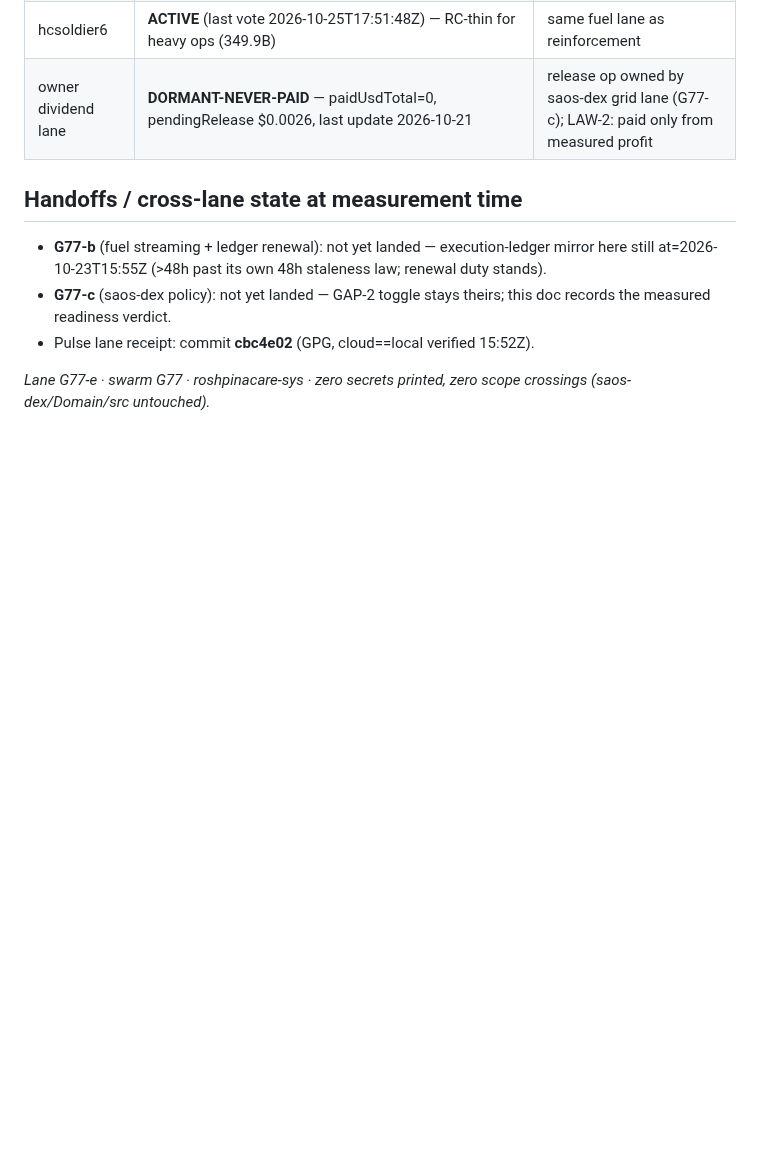
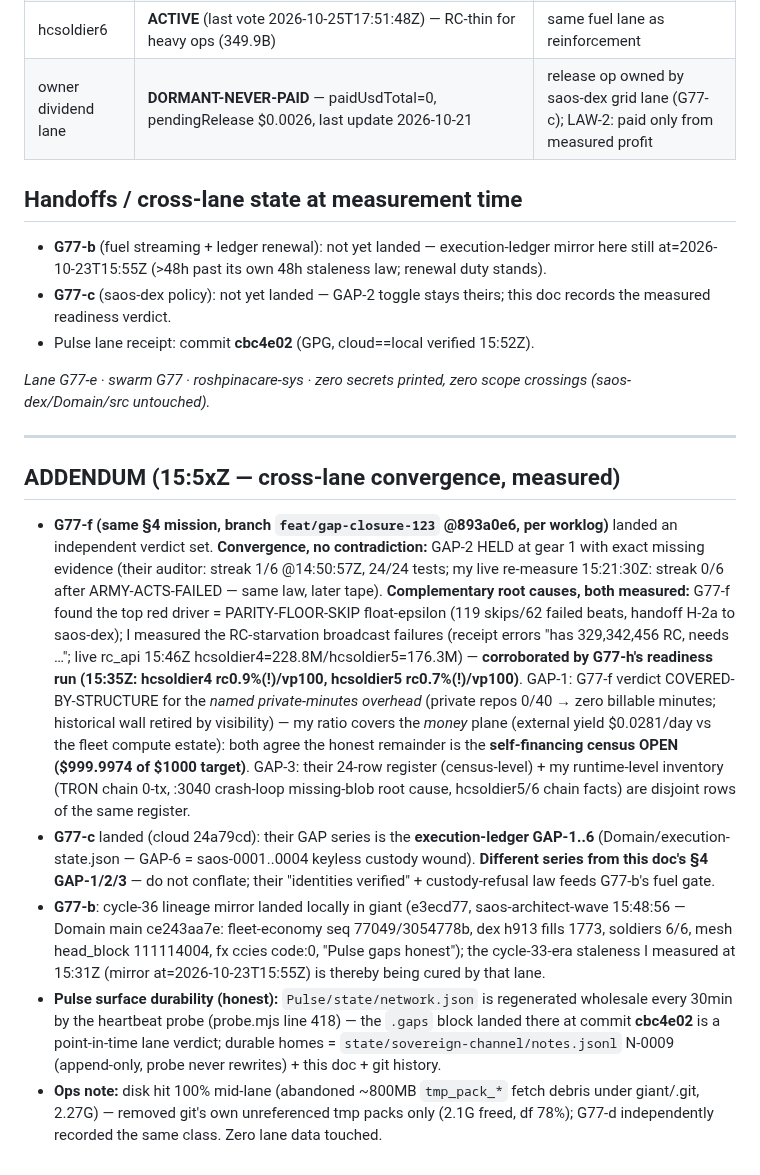
Before and after one commit to roshpinacare-sys/giant, a Markdown page: docs/status/gap-closure-2026-10-26.md, the part around the change. Rendered like a GitHub page; blank space fills up the shorter version.

Commit message:
gaps: cross-lane addendum — G77-f convergence (gear-gate held, parity-floor + RC-starvation complementary root causes, G77-h rc0.9%/0.7% corroboration), G77-c GAP-series distinction (ledger GAP-6 vs §4 GAP-1/2/3), G77-b cycle-36 cure note, Pulse-bot regeneration durability law, disk debris op note

```diff
--- a/docs/status/gap-closure-2026-10-26.md
+++ b/docs/status/gap-closure-2026-10-26.md
@@ -51,3 +51,13 @@ The wall (what the fleet's compute costs) vs the yield (what internal production
 - Pulse lane receipt: commit **cbc4e02** (GPG, cloud==local verified 15:52Z).
 
 *Lane G77-e · swarm G77 · roshpinacare-sys · zero secrets printed, zero scope crossings (saos-dex/Domain/src untouched).*
+
+---
+
+## ADDENDUM (15:5xZ — cross-lane convergence, measured)
+
+- **G77-f (same §4 mission, branch `feat/gap-closure-123` @893a0e6, per worklog)** landed an independent verdict set. **Convergence, no contradiction:** GAP-2 HELD at gear 1 with exact missing evidence (their auditor: streak 1/6 @14:50:57Z, 24/24 tests; my live re-measure 15:21:30Z: streak 0/6 after ARMY-ACTS-FAILED — same law, later tape). **Complementary root causes, both measured:** G77-f found the top red driver = PARITY-FLOOR-SKIP float-epsilon (119 skips/62 failed beats, handoff H-2a to saos-dex); I measured the RC-starvation broadcast failures (receipt errors "has 329,342,456 RC, needs …"; live rc_api 15:46Z hcsoldier4=228.8M/hcsoldier5=176.3M) — **corroborated by G77-h's readiness run (15:35Z: hcsoldier4 rc0.9%(!)/vp100, hcsoldier5 rc0.7%(!)/vp100)**. GAP-1: G77-f verdict COVERED-BY-STRUCTURE for the *named private-minutes overhead* (private repos 0/40 → zero billable minutes; historical wall retired by visibility) — my ratio covers the *money* plane (external yield $0.0281/day vs the fleet compute estate): both agree the honest remainder is the **self-financing census OPEN ($999.9974 of $1000 target)**. GAP-3: their 24-row register (census-level) + my runtime-level inventory (TRON chain 0-tx, :3040 crash-loop missing-blob root cause, hcsoldier5/6 chain facts) are disjoint rows of the same register.
+- **G77-c** landed (cloud 24a79cd): their GAP series is the **execution-ledger GAP-1..6** (Domain/execution-state.json — GAP-6 = saos-0001..0004 keyless custody wound). **Different series from this doc's §4 GAP-1/2/3** — do not conflate; their "identities verified" + custody-refusal law feeds G77-b's fuel gate.
+- **G77-b**: cycle-36 lineage mirror landed locally in giant (e3ecd77, saos-architect-wave 15:48:56 — Domain main ce243aa7e: fleet-economy seq 77049/3054778b, dex h913 fills 1773, soldiers 6/6, mesh head_block 111114004, fx ccies code:0, "Pulse gaps honest"); the cycle-33-era staleness I measured at 15:31Z (mirror at=2026-10-23T15:55Z) is thereby being cured by that lane.
+- **Pulse surface durability (honest):** `Pulse/state/network.json` is regenerated wholesale every 30min by the heartbeat probe (probe.mjs line 418) — the `.gaps` block landed there at commit **cbc4e02** is a point-in-time lane verdict; durable homes = `state/sovereign-channel/notes.jsonl` N-0009 (append-only, probe never rewrites) + this doc + git history.
+- **Ops note:** disk hit 100% mid-lane (abandoned ~800MB `tmp_pack_*` fetch debris under giant/.git, 2.27G) — removed git's own unreferenced tmp packs only (2.1G freed, df 78%); G77-d independently recorded the same class. Zero lane data touched.
```
